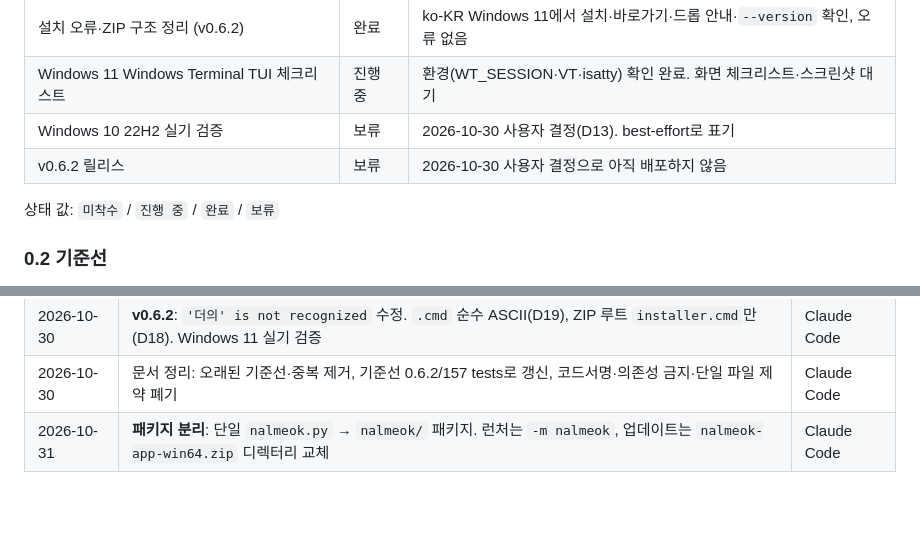
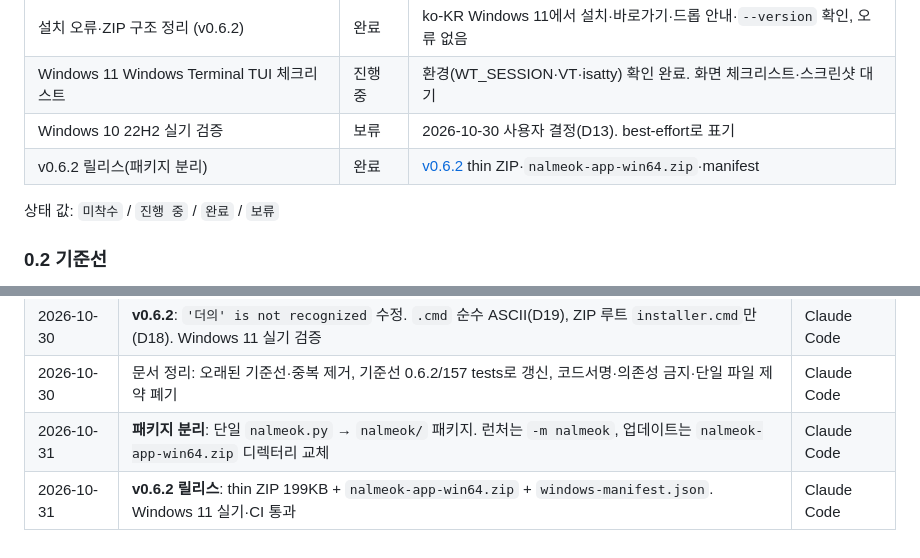
Before and after one commit to jseook11/nalmeok, a Markdown page: docs/windows-support.md, 2 parts joined by grey strips. Drawn GitHub-style; blank space fills up the shorter version.

Commit message:
docs: v0.6.2 릴리스 상태 반영
Co-Authored-By: Claude Code <noreply@anthropic.com>

```diff
--- a/docs/windows-support.md
+++ b/docs/windows-support.md
@@ -20,7 +20,7 @@
 | 설치 오류·ZIP 구조 정리 (v0.6.2) | 완료 | ko-KR Windows 11에서 설치·바로가기·드롭 안내·`--version` 확인, 오류 없음 |
 | Windows 11 Windows Terminal TUI 체크리스트 | 진행 중 | 환경(WT_SESSION·VT·isatty) 확인 완료. 화면 체크리스트·스크린샷 대기 |
 | Windows 10 22H2 실기 검증 | 보류 | 2026-10-30 사용자 결정(D13). best-effort로 표기 |
-| v0.6.2 릴리스 | 보류 | 2026-10-30 사용자 결정으로 아직 배포하지 않음 |
+| v0.6.2 릴리스(패키지 분리) | 완료 | [v0.6.2](https://github.com/jseook11/nalmeok/releases/tag/v0.6.2) thin ZIP·`nalmeok-app-win64.zip`·manifest |
 
 상태 값: `미착수` / `진행 중` / `완료` / `보류`
 
@@ -403,3 +403,4 @@ Windows 버전/빌드 · 터미널(WT/conhost + 버전) · 실행 방법 · `nal
 | 2026-10-30 | **v0.6.2**: `'더의' is not recognized` 수정. `.cmd` 순수 ASCII(D19), ZIP 루트 `installer.cmd`만(D18). Windows 11 실기 검증 | Claude Code |
 | 2026-10-30 | 문서 정리: 오래된 기준선·중복 제거, 기준선 0.6.2/157 tests로 갱신, 코드서명·의존성 금지·단일 파일 제약 폐기 | Claude Code |
 | 2026-10-31 | **패키지 분리**: 단일 `nalmeok.py` → `nalmeok/` 패키지. 런처는 `-m nalmeok`, 업데이트는 `nalmeok-app-win64.zip` 디렉터리 교체 | Claude Code |
+| 2026-10-31 | **v0.6.2 릴리스**: thin ZIP 199KB + `nalmeok-app-win64.zip` + `windows-manifest.json`. Windows 11 실기·CI 통과 | Claude Code |
```
Also changed, not shown: docs/macos-app.md (+4 -3 lines).
